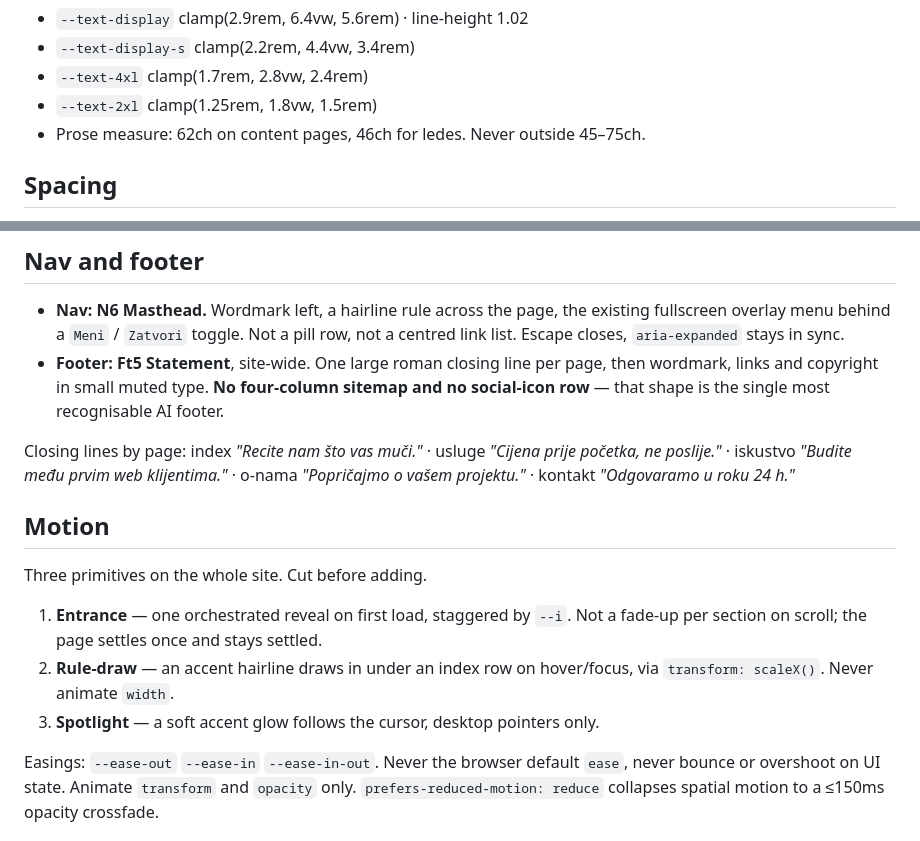
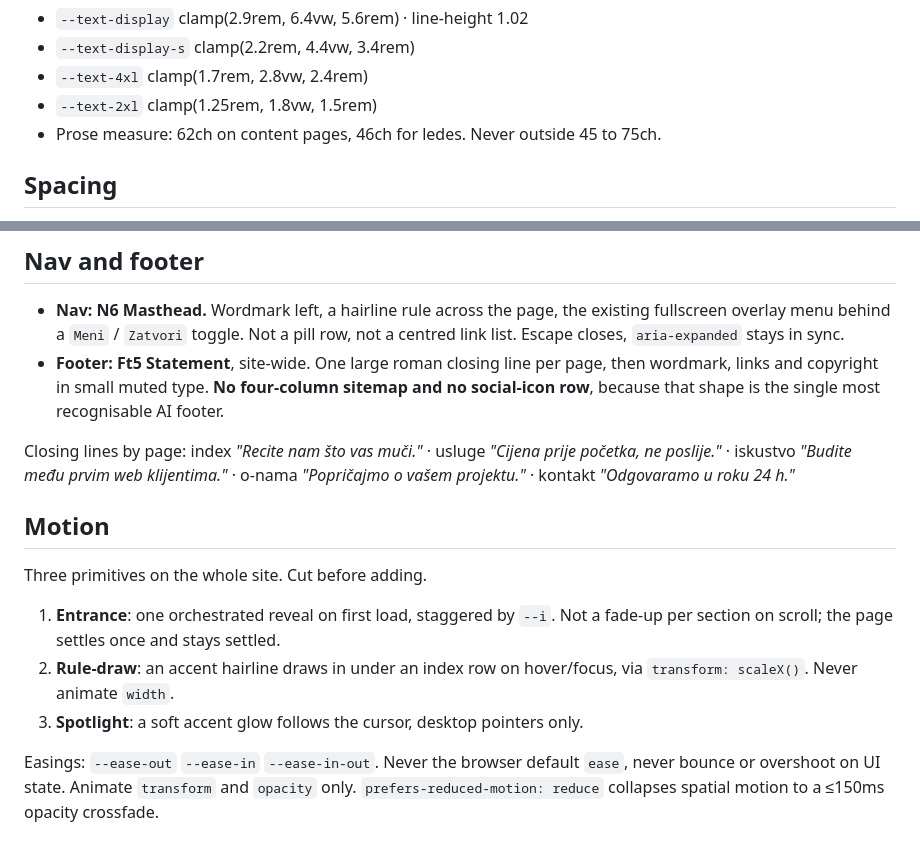
Before and after one commit to Shywera/web, a Markdown page: design.md, 2 parts joined by grey strips. Drawn GitHub-style.

```diff
--- a/design.md
+++ b/design.md
@@ -91,7 +91,7 @@ emphasis inside running paragraphs.
 - `--text-display-s` clamp(2.2rem, 4.4vw, 3.4rem)
 - `--text-4xl`       clamp(1.7rem, 2.8vw, 2.4rem)
 - `--text-2xl`       clamp(1.25rem, 1.8vw, 1.5rem)
-- Prose measure: 62ch on content pages, 46ch for ledes. Never outside 45–75ch.
+- Prose measure: 62ch on content pages, 46ch for ledes. Never outside 45 to 75ch.
 
 ## Spacing
 
@@ -108,7 +108,7 @@ page has rhythm. Equal whitespace between every section is a named anti-pattern.
   centred link list. Escape closes, `aria-expanded` stays in sync.
 - **Footer: Ft5 Statement**, site-wide. One large roman closing line per page, then
   wordmark, links and copyright in small muted type. **No four-column sitemap and no
-  social-icon row** — that shape is the single most recognisable AI footer.
+  social-icon row**, because that shape is the single most recognisable AI footer.
 
 Closing lines by page: index *"Recite nam što vas muči."* · usluge *"Cijena prije
 početka, ne poslije."* · iskustvo *"Budite među prvim web klijentima."* · o-nama
@@ -118,11 +118,11 @@ početka, ne poslije."* · iskustvo *"Budite među prvim web klijentima."* · o-
 
 Three primitives on the whole site. Cut before adding.
 
-1. **Entrance** — one orchestrated reveal on first load, staggered by `--i`. Not a
+1. **Entrance**: one orchestrated reveal on first load, staggered by `--i`. Not a
    fade-up per section on scroll; the page settles once and stays settled.
-2. **Rule-draw** — an accent hairline draws in under an index row on hover/focus,
+2. **Rule-draw**: an accent hairline draws in under an index row on hover/focus,
    via `transform: scaleX()`. Never animate `width`.
-3. **Spotlight** — a soft accent glow follows the cursor, desktop pointers only.
+3. **Spotlight**: a soft accent glow follows the cursor, desktop pointers only.
 
 Easings: `--ease-out` `--ease-in` `--ease-in-out`. Never the browser default `ease`,
 never bounce or overshoot on UI state. Animate `transform` and `opacity` only.
```
Also changed, not shown: other parts of design.md (+11 -11 lines).
